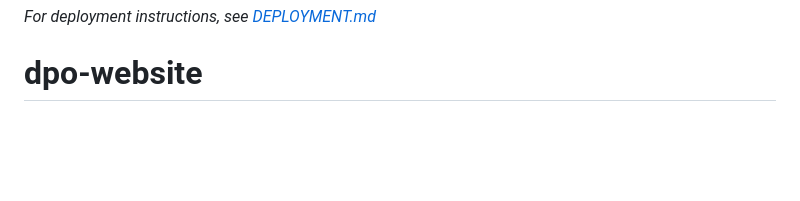
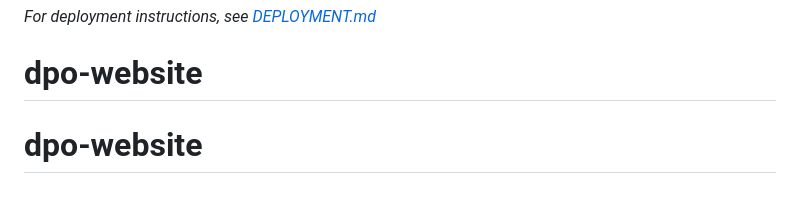
Before and after one commit to DoubleUltera/dpo-website, a Markdown page: README.md, the part around the change. GitHub-like rendering; blank space fills up the shorter version.

```diff
--- a/README.md
+++ b/README.md
@@ -191,3 +191,4 @@ Configure EmailJS for automated email responses. See [DEPLOYMENT.md](DEPLOYMENT.
 
 *For deployment instructions, see [DEPLOYMENT.md](DEPLOYMENT.md)*
 # dpo-website
+# dpo-website
```
